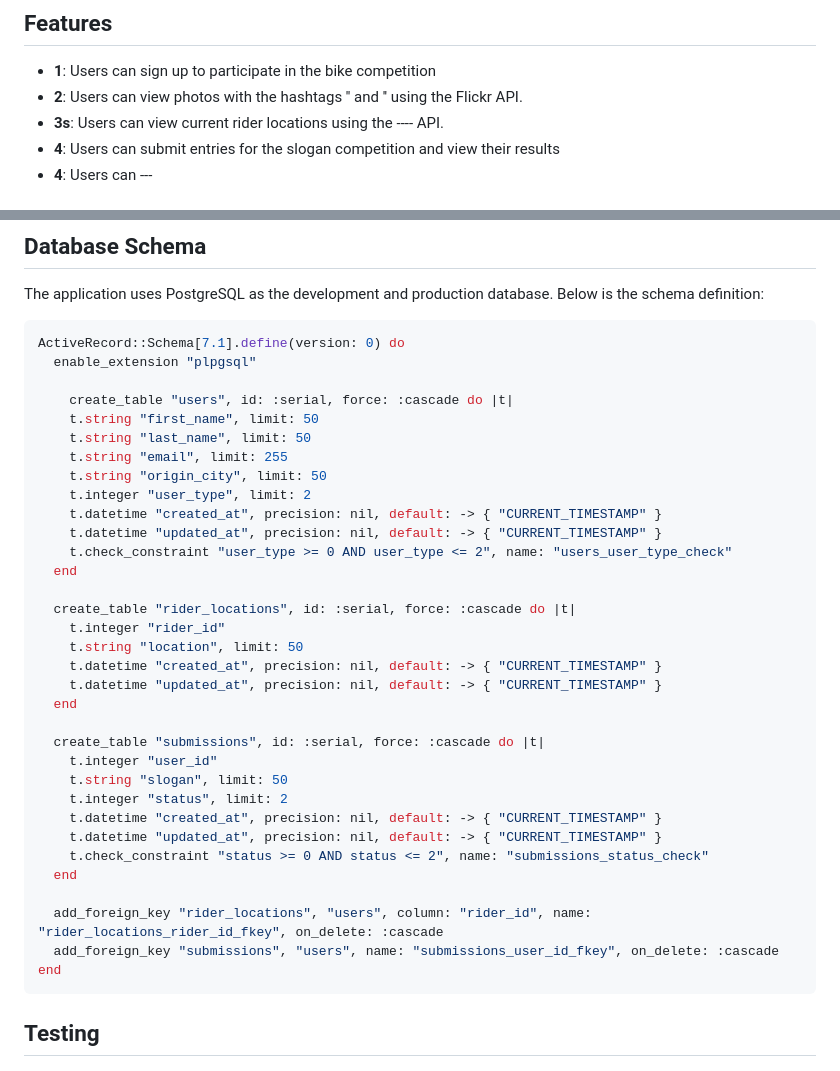
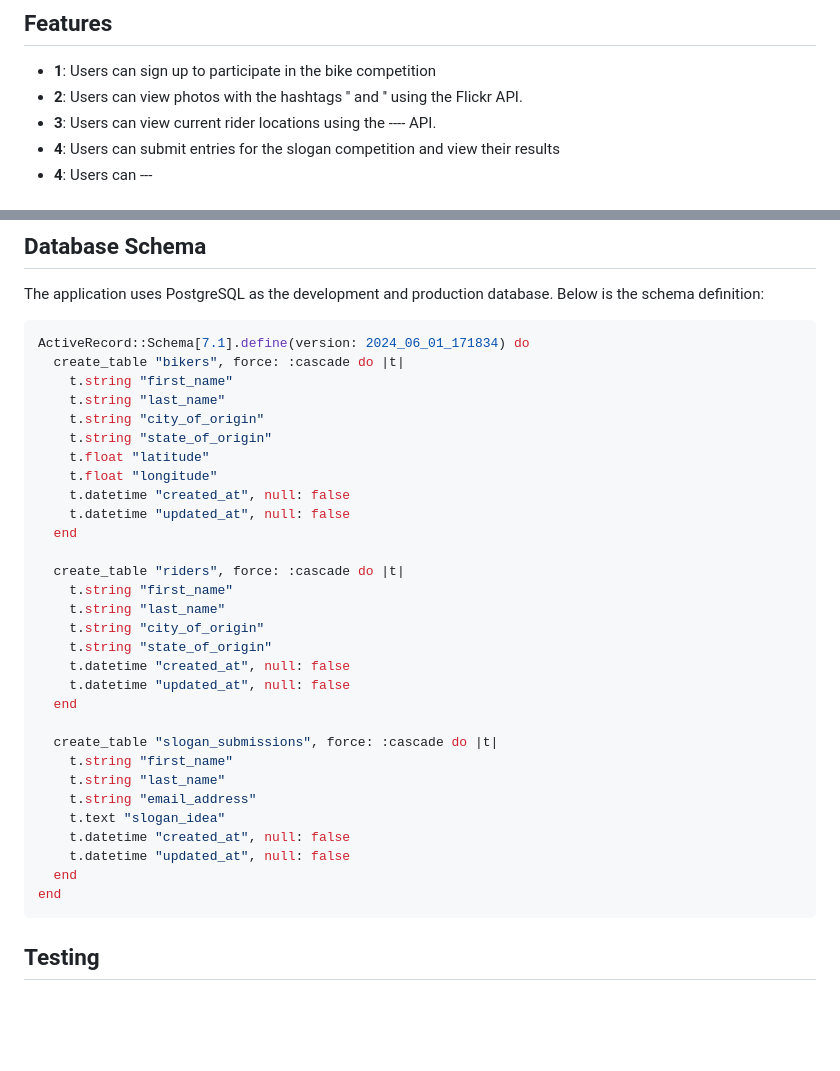
Before and after one commit to tssa017/boulder_bike_tour, a Markdown page: README.md, 2 parts joined by grey strips. GitHub-like rendering; blank space fills up the shorter version.

Commit message:
:memo: update README

````diff
--- a/README.md
+++ b/README.md
@@ -8,7 +8,7 @@ I designed and built this full-stack application as project 7 for the OpenClassr
 
 -   **1**: Users can sign up to participate in the bike competition
 -   **2**: Users can view photos with the hashtags '' and '' using the Flickr API.
--   **3s**: Users can view current rider locations using the ---- API.
+-   **3**: Users can view current rider locations using the ---- API.
 -   **4**: Users can submit entries for the slogan competition and view their results
 -   **4**: Users can ---
 
@@ -92,38 +92,35 @@ Ensure you have the following environment variables set in a `config/.env` file:
 The application uses PostgreSQL as the development and production database. Below is the schema definition:
 
 ```ruby
-ActiveRecord::Schema[7.1].define(version: 0) do
-  enable_extension "plpgsql"
-
-    create_table "users", id: :serial, force: :cascade do |t|
-    t.string "first_name", limit: 50
-    t.string "last_name", limit: 50
-    t.string "email", limit: 255
-    t.string "origin_city", limit: 50
-    t.integer "user_type", limit: 2
-    t.datetime "created_at", precision: nil, default: -> { "CURRENT_TIMESTAMP" }
-    t.datetime "updated_at", precision: nil, default: -> { "CURRENT_TIMESTAMP" }
-    t.check_constraint "user_type >= 0 AND user_type <= 2", name: "users_user_type_check"
+ActiveRecord::Schema[7.1].define(version: 2024_06_01_171834) do
+  create_table "bikers", force: :cascade do |t|
+    t.string "first_name"
+    t.string "last_name"
+    t.string "city_of_origin"
+    t.string "state_of_origin"
+    t.float "latitude"
+    t.float "longitude"
+    t.datetime "created_at", null: false
+    t.datetime "updated_at", null: false
   end
 
-  create_table "rider_locations", id: :serial, force: :cascade do |t|
-    t.integer "rider_id"
-    t.string "location", limit: 50
-    t.datetime "created_at", precision: nil, default: -> { "CURRENT_TIMESTAMP" }
-    t.datetime "updated_at", precision: nil, default: -> { "CURRENT_TIMESTAMP" }
+  create_table "riders", force: :cascade do |t|
+    t.string "first_name"
+    t.string "last_name"
+    t.string "city_of_origin"
+    t.string "state_of_origin"
+    t.datetime "created_at", null: false
+    t.datetime "updated_at", null: false
   end
 
-  create_table "submissions", id: :serial, force: :cascade do |t|
-    t.integer "user_id"
-    t.string "slogan", limit: 50
-    t.integer "status", limit: 2
-    t.datetime "created_at", precision: nil, default: -> { "CURRENT_TIMESTAMP" }
-    t.datetime "updated_at", precision: nil, default: -> { "CURRENT_TIMESTAMP" }
-    t.check_constraint "status >= 0 AND status <= 2", name: "submissions_status_check"
+  create_table "slogan_submissions", force: :cascade do |t|
+    t.string "first_name"
+    t.string "last_name"
+    t.string "email_address"
+    t.text "slogan_idea"
+    t.datetime "created_at", null: false
+    t.datetime "updated_at", null: false
   end
-
-  add_foreign_key "rider_locations", "users", column: "rider_id", name: "rider_locations_rider_id_fkey", on_delete: :cascade
-  add_foreign_key "submissions", "users", name: "submissions_user_id_fkey", on_delete: :cascade
 end
 ```
 
````
